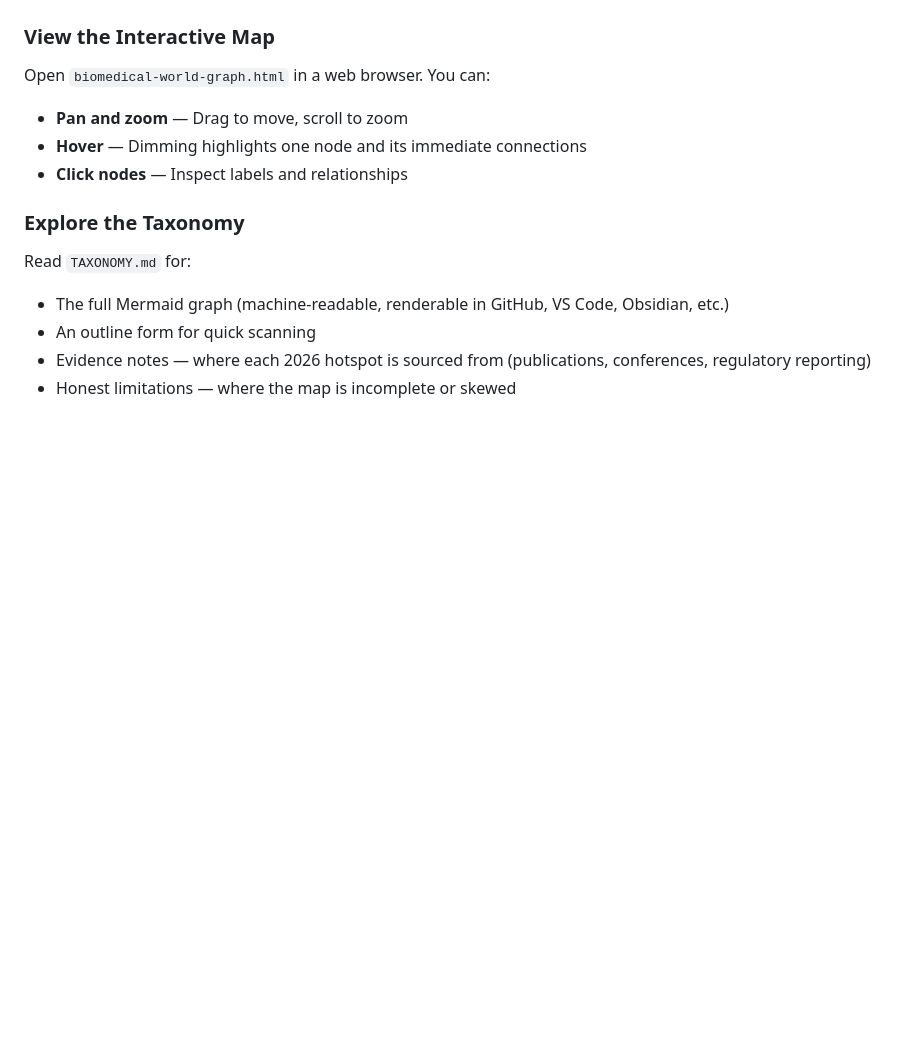
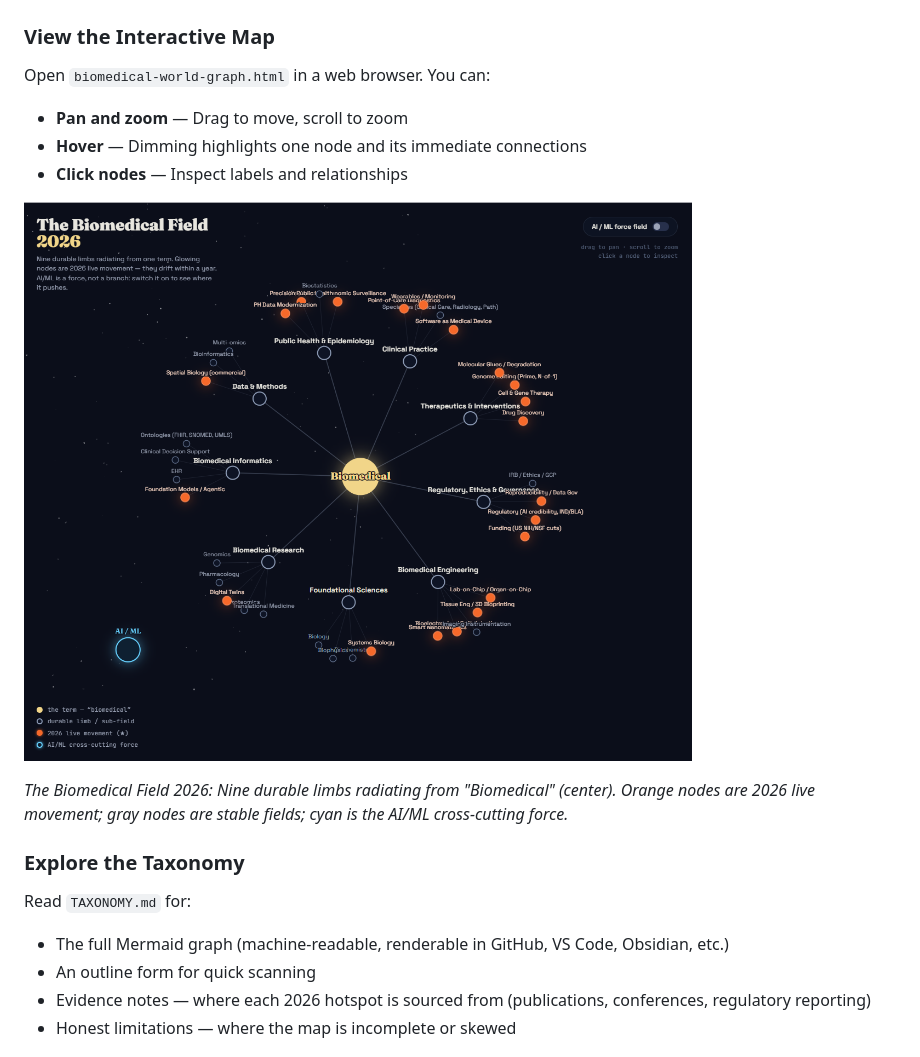
Before and after one commit to SHA888/biomedical-world-graph, a Markdown page: README.md, the part around the change. Drawn GitHub-style; pictures changed too: biomedical-world-graph.png (added); blank space fills up the shorter version.

Commit message:
Add visualization image to README

```diff
--- a/README.md
+++ b/README.md
@@ -32,6 +32,10 @@ Open `biomedical-world-graph.html` in a web browser. You can:
 - **Pan and zoom** — Drag to move, scroll to zoom
 - **Hover** — Dimming highlights one node and its immediate connections
 - **Click nodes** — Inspect labels and relationships
+
+![Biomedical World Graph 2026](biomedical-world-graph.png)
+
+*The Biomedical Field 2026: Nine durable limbs radiating from "Biomedical" (center). Orange nodes are 2026 live movement; gray nodes are stable fields; cyan is the AI/ML cross-cutting force.*
 
 ### Explore the Taxonomy
 
```
